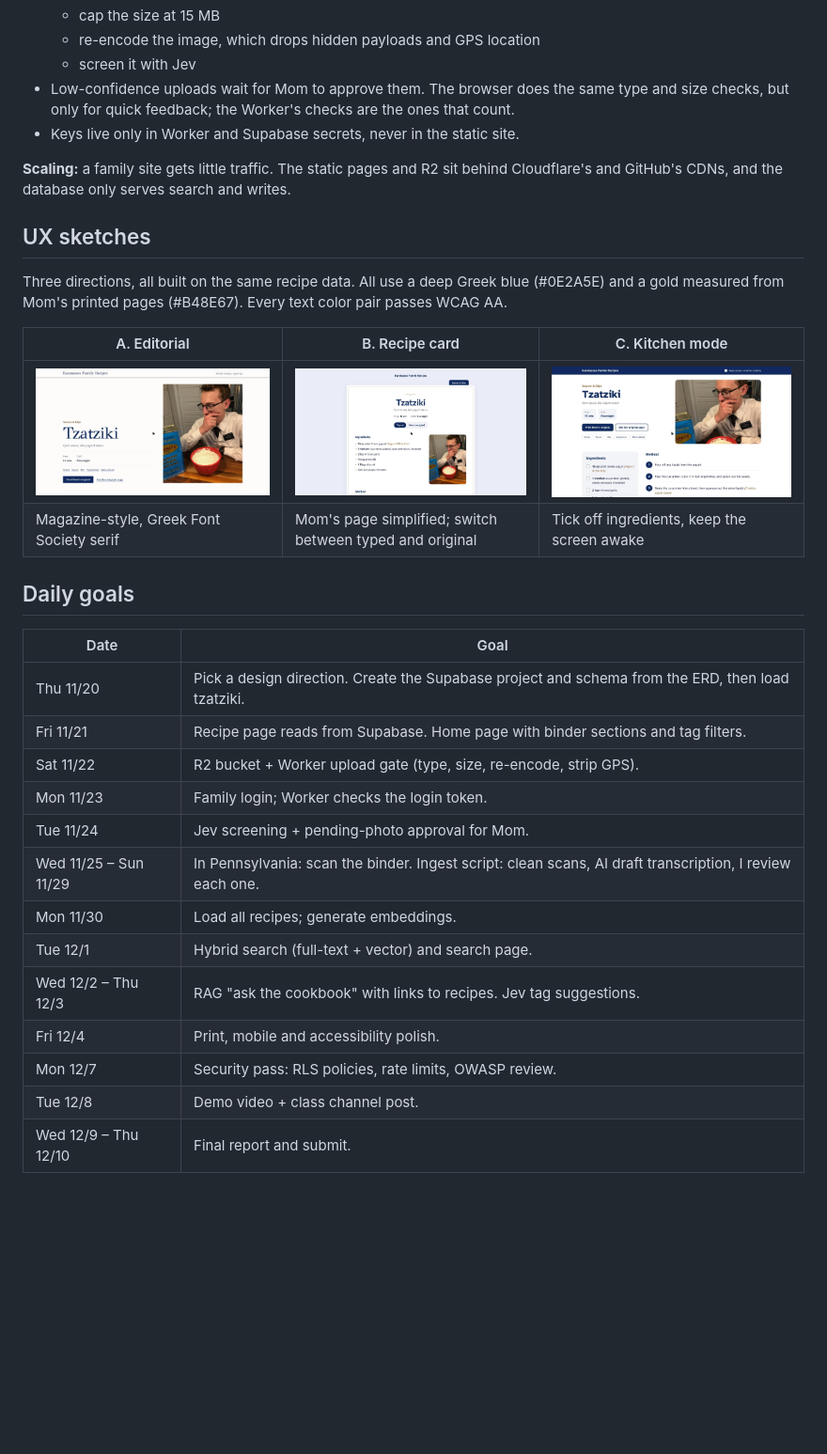
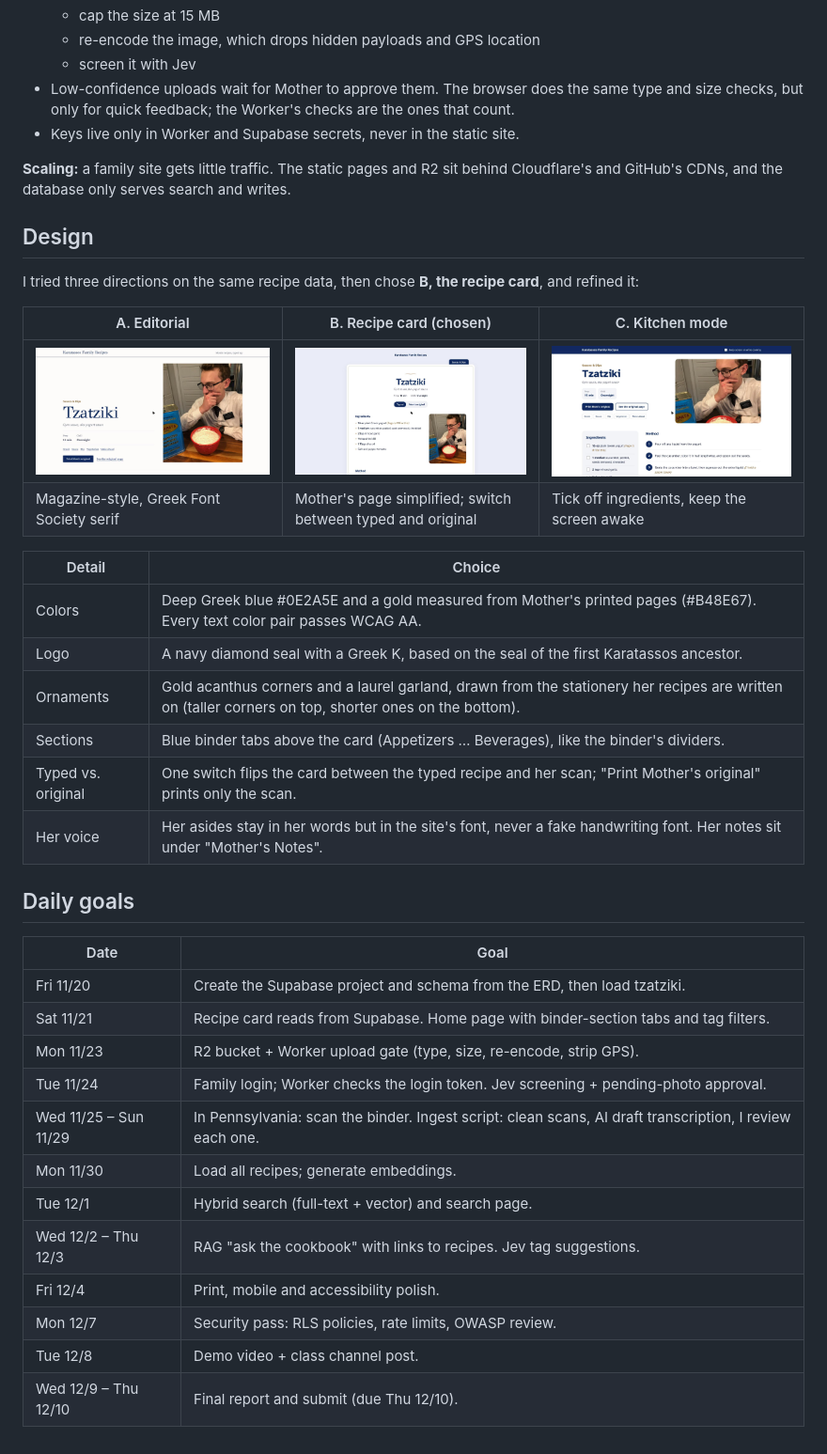
Before and after one commit to Nexkiv/family-recipes, a Markdown page: docs/initial-design.md, the part around one of its changes. Shown at 94% size. Rendered like a GitHub page; blank space fills up the shorter version.

```diff
--- a/docs/initial-design.md
+++ b/docs/initial-design.md
@@ -50,29 +50,37 @@ Live prototypes: **https://nexkiv.github.io/family-recipes/prototypes/**
   - cap the size at 15 MB
   - re-encode the image, which drops hidden payloads and GPS location
   - screen it with Jev
-- Low-confidence uploads wait for Mom to approve them. The browser does the same type and size checks, but only for quick feedback; the Worker's checks are the ones that count.
+- Low-confidence uploads wait for Mother to approve them. The browser does the same type and size checks, but only for quick feedback; the Worker's checks are the ones that count.
 - Keys live only in Worker and Supabase secrets, never in the static site.
 
 **Scaling:** a family site gets little traffic. The static pages and R2 sit behind Cloudflare's and GitHub's CDNs, and the database only serves search and writes.
 
-## UX sketches
+## Design
 
-Three directions, all built on the same recipe data. All use a deep Greek blue (#0E2A5E) and a gold measured from Mom's printed pages (#B48E67). Every text color pair passes WCAG AA.
+I tried three directions on the same recipe data, then chose **B, the recipe card**, and refined it:
 
-| A. Editorial | B. Recipe card | C. Kitchen mode |
+| A. Editorial | B. Recipe card (chosen) | C. Kitchen mode |
 |---|---|---|
 | ![](images/prototype-a-editorial.jpg) | ![](images/prototype-b-card.jpg) | ![](images/prototype-c-kitchen.jpg) |
-| Magazine-style, Greek Font Society serif | Mom's page simplified; switch between typed and original | Tick off ingredients, keep the screen awake |
+| Magazine-style, Greek Font Society serif | Mother's page simplified; switch between typed and original | Tick off ingredients, keep the screen awake |
+
+| Detail | Choice |
+|---|---|
+| Colors | Deep Greek blue #0E2A5E and a gold measured from Mother's printed pages (#B48E67). Every text color pair passes WCAG AA. |
+| Logo | A navy diamond seal with a Greek Κ, based on the seal of the first Karatassos ancestor. |
+| Ornaments | Gold acanthus corners and a laurel garland, drawn from the stationery her recipes are written on (taller corners on top, shorter ones on the bottom). |
+| Sections | Blue binder tabs above the card (Appetizers … Beverages), like the binder's dividers. |
+| Typed vs. original | One switch flips the card between the typed recipe and her scan; "Print Mother's original" prints only the scan. |
+| Her voice | Her asides stay in her words but in the site's font, never a fake handwriting font. Her notes sit under "Mother's Notes". |
 
 ## Daily goals
 
 | Date | Goal |
 |---|---|
-| Thu 11/20 | Pick a design direction. Create the Supabase project and schema from the ERD, then load tzatziki. |
-| Fri 11/21 | Recipe page reads from Supabase. Home page with binder sections and tag filters. |
-| Sat 11/22 | R2 bucket + Worker upload gate (type, size, re-encode, strip GPS). |
-| Mon 11/23 | Family login; Worker checks the login token. |
-| Tue 11/24 | Jev screening + pending-photo approval for Mom. |
+| Fri 11/20 | Create the Supabase project and schema from the ERD, then load tzatziki. |
+| Sat 11/21 | Recipe card reads from Supabase. Home page with binder-section tabs and tag filters. |
+| Mon 11/23 | R2 bucket + Worker upload gate (type, size, re-encode, strip GPS). |
+| Tue 11/24 | Family login; Worker checks the login token. Jev screening + pending-photo approval. |
 | Wed 11/25 – Sun 11/29 | In Pennsylvania: scan the binder. Ingest script: clean scans, AI draft transcription, I review each one. |
 | Mon 11/30 | Load all recipes; generate embeddings. |
 | Tue 12/1 | Hybrid search (full-text + vector) and search page. |
@@ -80,4 +88,4 @@ Three directions, all built on the same recipe data. All use a deep Greek blue (
 | Fri 12/4 | Print, mobile and accessibility polish. |
 | Mon 12/7 | Security pass: RLS policies, rate limits, OWASP review. |
 | Tue 12/8 | Demo video + class channel post. |
-| Wed 12/9 – Thu 12/10 | Final report and submit. |
+| Wed 12/9 – Thu 12/10 | Final report and submit (due Thu 12/10). |
```
Also changed, not shown: other parts of docs/initial-design.md (+7 -7 lines), README.md (+1 -1 lines), docs/project-log.md (+7 -5 lines), docs/images/recipe-card-mobile.jpg (added), docs/images/recipe-card.jpg (added), 1 other file.
